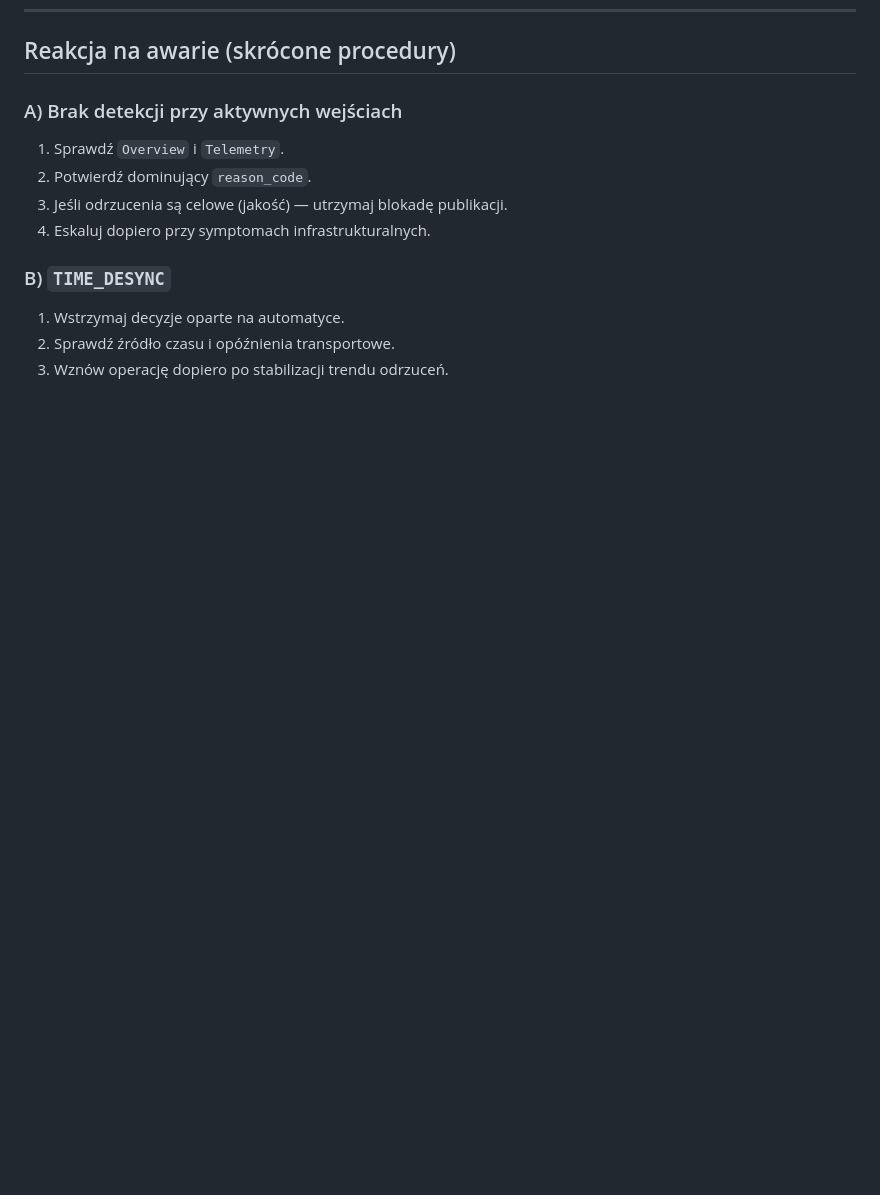
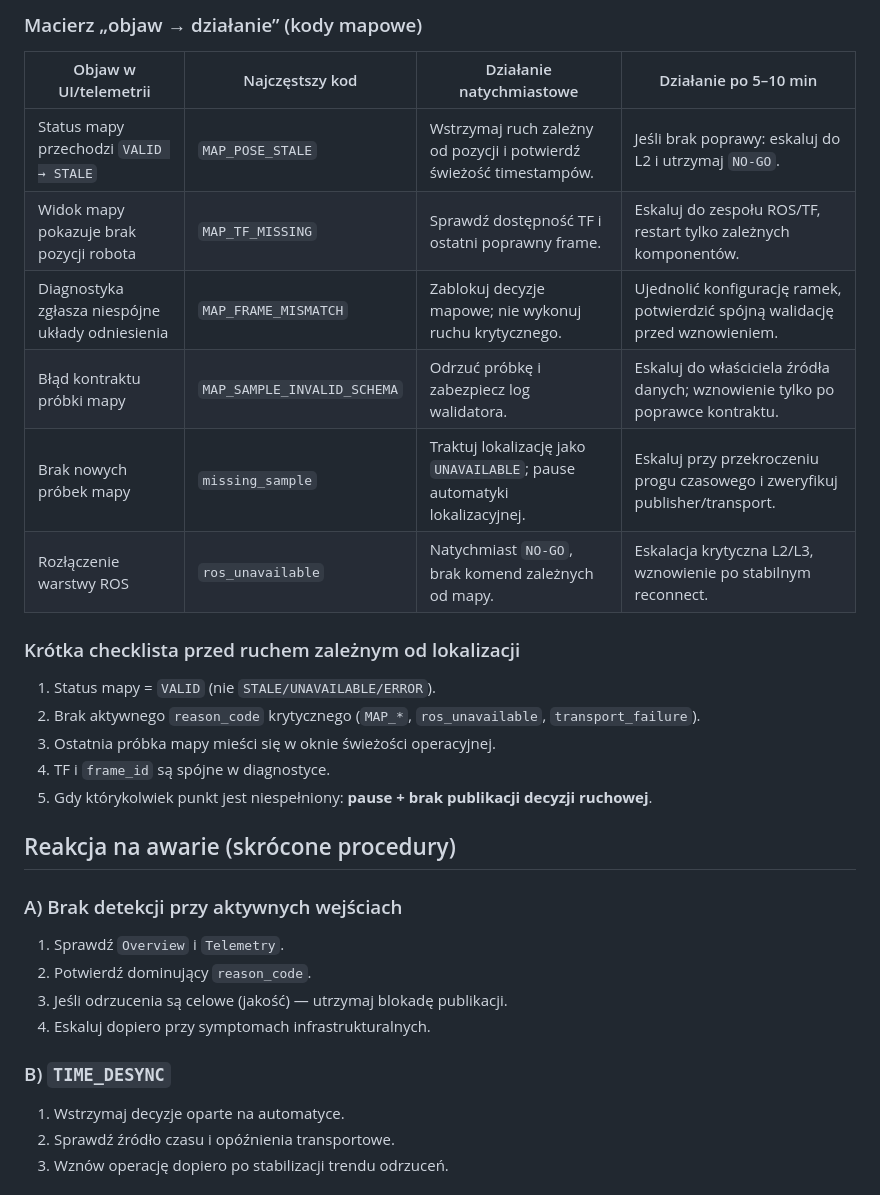
Before and after one commit to MatPomGit/alf-light-tracking, a Markdown page: docs/user/operator_runbook.md, the part around one of its changes. Rendered like a GitHub page; blank space fills up the shorter version.

```diff
--- a/docs/user/operator_runbook.md
+++ b/docs/user/operator_runbook.md
@@ -146,3 +185,21 @@ Każde zgłoszenie incydentu musi zawierać: timestamp, `DataQuality`, `reason_c
+### Macierz „objaw → działanie” (kody mapowe)
+
+| Objaw w UI/telemetrii | Najczęstszy kod | Działanie natychmiastowe | Działanie po 5–10 min |
+|---|---|---|---|
+| Status mapy przechodzi `VALID → STALE` | `MAP_POSE_STALE` | Wstrzymaj ruch zależny od pozycji i potwierdź świeżość timestampów. | Jeśli brak poprawy: eskaluj do L2 i utrzymaj `NO-GO`. |
+| Widok mapy pokazuje brak pozycji robota | `MAP_TF_MISSING` | Sprawdź dostępność TF i ostatni poprawny frame. | Eskaluj do zespołu ROS/TF, restart tylko zależnych komponentów. |
+| Diagnostyka zgłasza niespójne układy odniesienia | `MAP_FRAME_MISMATCH` | Zablokuj decyzje mapowe; nie wykonuj ruchu krytycznego. | Ujednolić konfigurację ramek, potwierdzić spójną walidację przed wznowieniem. |
+| Błąd kontraktu próbki mapy | `MAP_SAMPLE_INVALID_SCHEMA` | Odrzuć próbkę i zabezpiecz log walidatora. | Eskaluj do właściciela źródła danych; wznowienie tylko po poprawce kontraktu. |
+| Brak nowych próbek mapy | `missing_sample` | Traktuj lokalizację jako `UNAVAILABLE`; pause automatyki lokalizacyjnej. | Eskaluj przy przekroczeniu progu czasowego i zweryfikuj publisher/transport. |
+| Rozłączenie warstwy ROS | `ros_unavailable` | Natychmiast `NO-GO`, brak komend zależnych od mapy. | Eskalacja krytyczna L2/L3, wznowienie po stabilnym reconnect. |
+
+### Krótka checklista przed ruchem zależnym od lokalizacji
+
+1. Status mapy = `VALID` (nie `STALE/UNAVAILABLE/ERROR`).
+2. Brak aktywnego `reason_code` krytycznego (`MAP_*`, `ros_unavailable`, `transport_failure`).
+3. Ostatnia próbka mapy mieści się w oknie świeżości operacyjnej.
+4. TF i `frame_id` są spójne w diagnostyce.
+5. Gdy którykolwiek punkt jest niespełniony: **pause + brak publikacji decyzji ruchowej**.
 
 ## Reakcja na awarie (skrócone procedury)
 
```
Also changed, not shown: other parts of docs/user/operator_runbook.md (+39 -0 lines).
